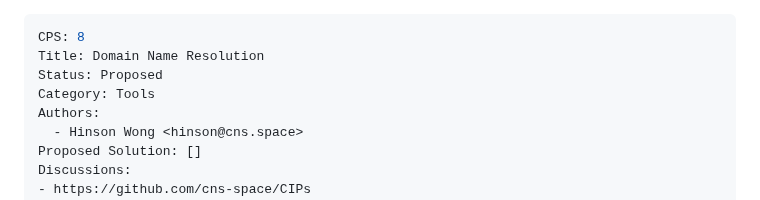
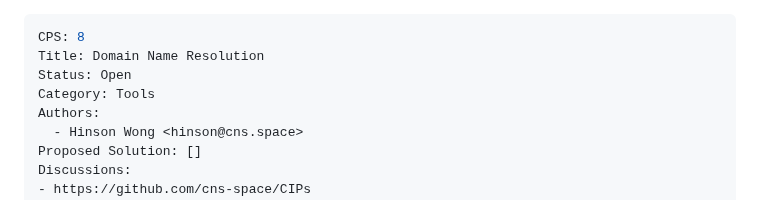
Before and after one commit to cardano-foundation/CIPs, a Markdown page: CPS-0008/README.md, the part around the change. Rendered like a GitHub page.

Commit message:
Update top-level README: post meeting #95 (#886)
* merged CPS-0008, CIP-0128

* CPS-0008 had customary CIP Proposed status instead of Open

```diff
--- a/CPS-0008/README.md
+++ b/CPS-0008/README.md
@@ -1,7 +1,7 @@
 ---
 CPS: 8
 Title: Domain Name Resolution
-Status: Proposed
+Status: Open
 Category: Tools
 Authors:
   - Hinson Wong <hinson@cns.space>
```
Also changed, not shown: README.md (+4 -4 lines).
